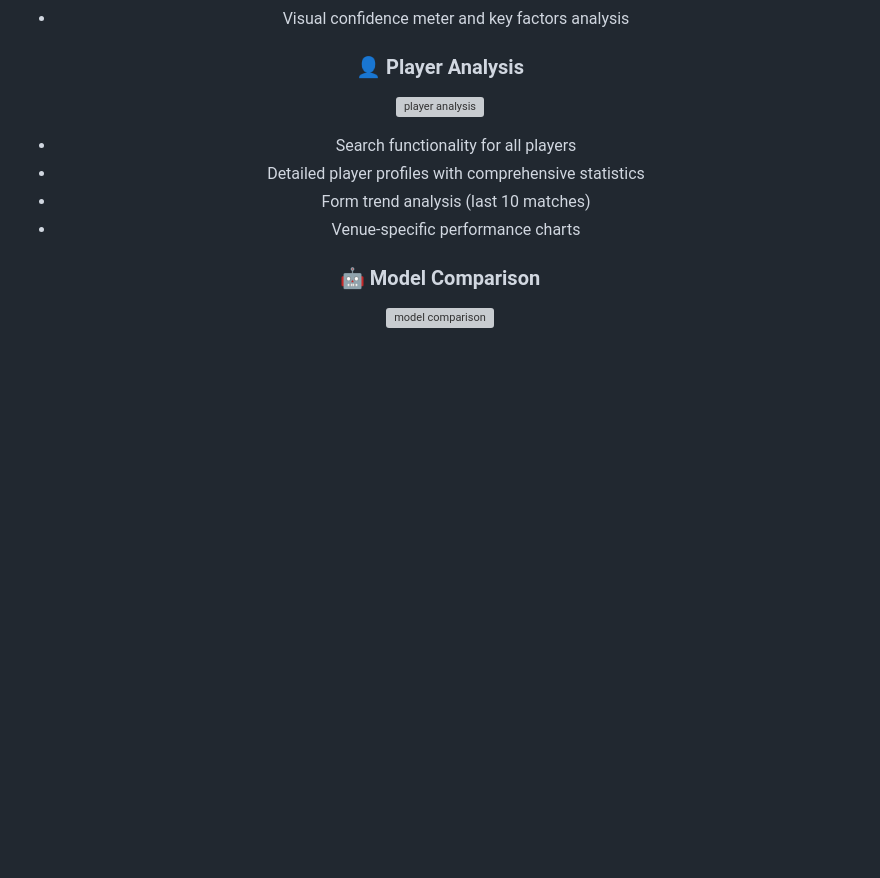
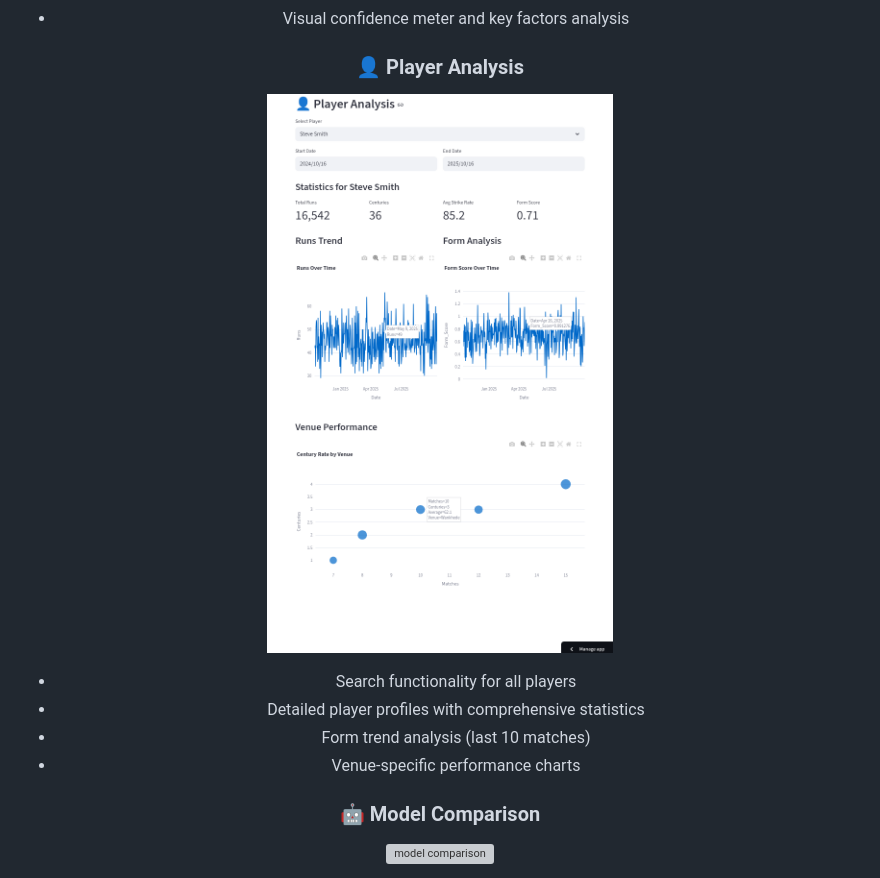
Before and after one commit to Reaishma/Cricket-century-prediction-, a Markdown page: README.md, the part around the change. GitHub-like rendering; blank space fills up the shorter version; grey boxes are pictures that could not be loaded.

```diff
--- a/README.md
+++ b/README.md
@@ -59,7 +59,7 @@ This is a comprehensive cricket century prediction platform built with Streamlit
 
 ### 👤 Player Analysis
 
-![player analysis](https://github.com/Reaishma/Cricket-century-prediction-/blob/main/Screenshot_20250904-144621_1.jpg)
+![player analysis](https://github.com/Reaishma/Cricket-century-prediction-/blob/main/chrome_screenshot_Oct%2016%2C%202025%207_20_28%20AM%20GMT%2B05_30.png)
 
 - Search functionality for all players
 - Detailed player profiles with comprehensive statistics
```
